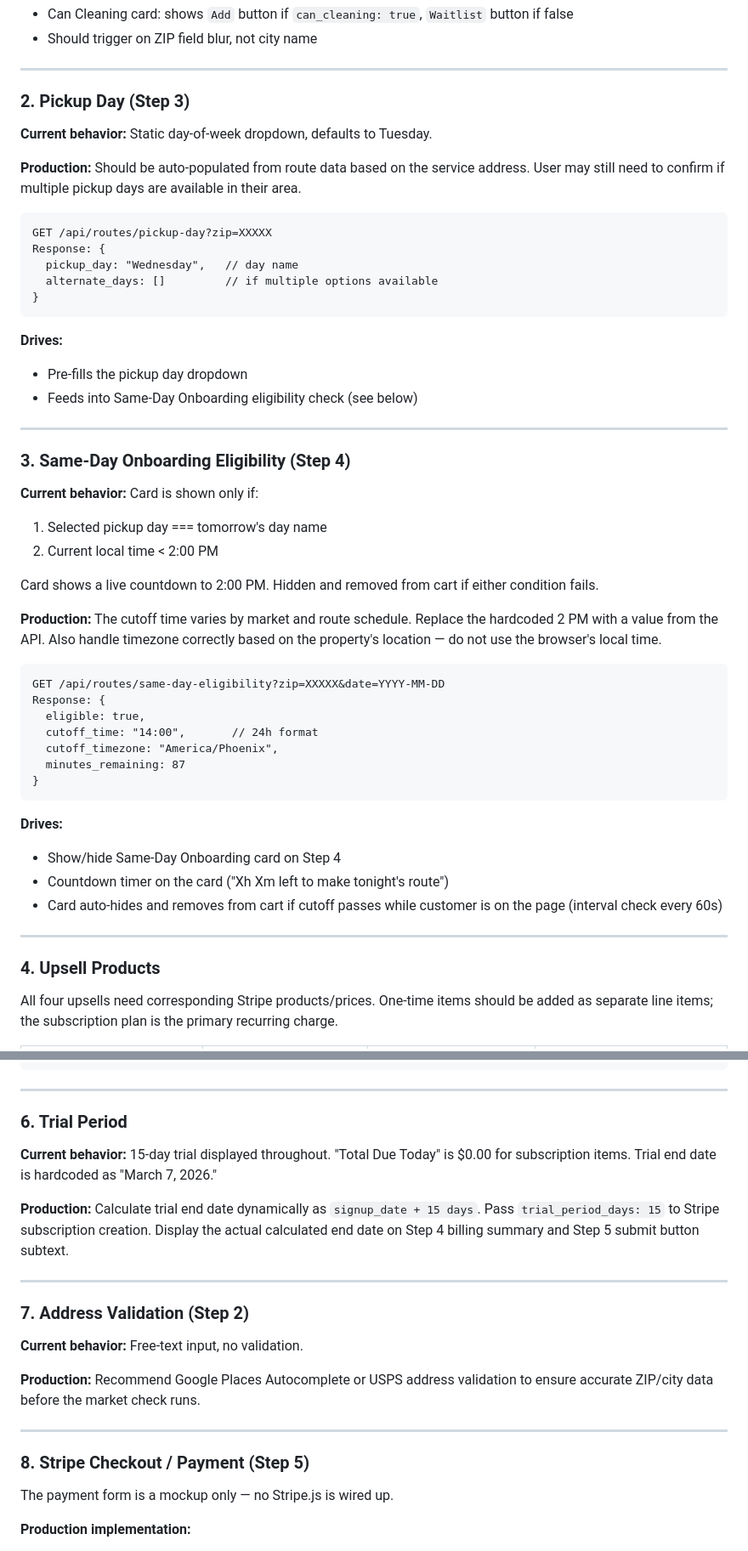
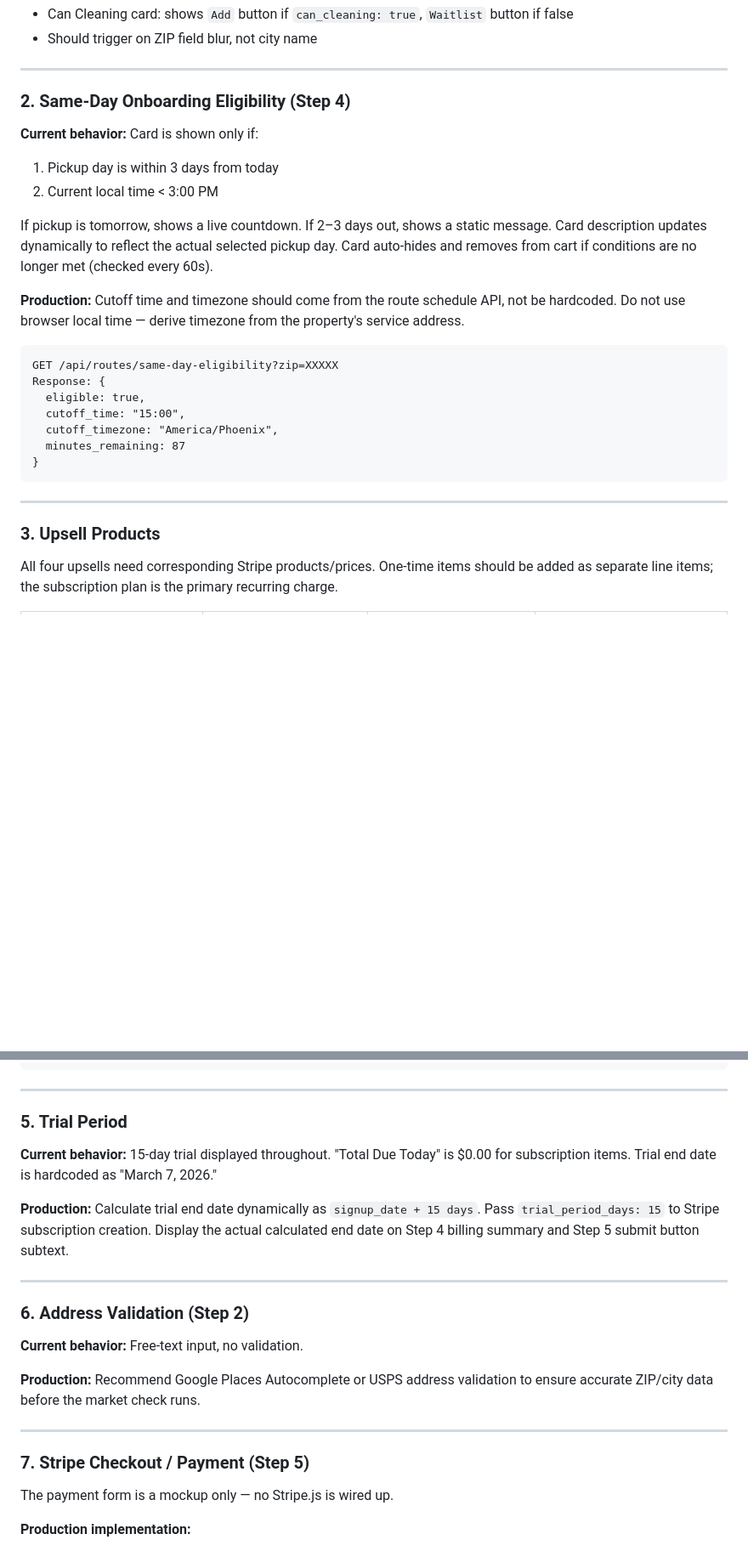
Before and after one commit to niksvetlak/canmonkey_checkout_mockup, a Markdown page: README.md, 2 parts joined by grey strips. Shown at 85% size. Rendered like a GitHub page; blank space fills up the shorter version.

Commit message:
README: remove pickup day section, add same-day onboarding logic, renumber sections
Co-Authored-By: Claude Sonnet 4.6 <noreply@anthropic.com>

````diff
--- a/README.md
+++ b/README.md
@@ -41,52 +41,29 @@ Response: {
 
 ---
 
-### 2. Pickup Day (Step 3)
-**Current behavior:** Static day-of-week dropdown, defaults to Tuesday.
+### 2. Same-Day Onboarding Eligibility (Step 4)
 
-**Production:** Should be auto-populated from route data based on the service address. User may still need to confirm if multiple pickup days are available in their area.
+**Current behavior:** Card is shown only if:
+1. Pickup day is within 3 days from today
+2. Current local time < 3:00 PM
+
+If pickup is tomorrow, shows a live countdown. If 2–3 days out, shows a static message. Card description updates dynamically to reflect the actual selected pickup day. Card auto-hides and removes from cart if conditions are no longer met (checked every 60s).
+
+**Production:** Cutoff time and timezone should come from the route schedule API, not be hardcoded. Do not use browser local time — derive timezone from the property's service address.
 
 ```
-GET /api/routes/pickup-day?zip=XXXXX
-Response: {
-  pickup_day: "Wednesday",   // day name
-  alternate_days: []         // if multiple options available
-}
-```
-
-**Drives:**
-- Pre-fills the pickup day dropdown
-- Feeds into Same-Day Onboarding eligibility check (see below)
-
----
-
-### 3. Same-Day Onboarding Eligibility (Step 4)
-**Current behavior:** Card is shown only if:
-1. Selected pickup day === tomorrow's day name
-2. Current local time < 2:00 PM
-
-Card shows a live countdown to 2:00 PM. Hidden and removed from cart if either condition fails.
-
-**Production:** The cutoff time varies by market and route schedule. Replace the hardcoded 2 PM with a value from the API. Also handle timezone correctly based on the property's location — do not use the browser's local time.
-
-```
-GET /api/routes/same-day-eligibility?zip=XXXXX&date=YYYY-MM-DD
+GET /api/routes/same-day-eligibility?zip=XXXXX
 Response: {
   eligible: true,
-  cutoff_time: "14:00",       // 24h format
+  cutoff_time: "15:00",
   cutoff_timezone: "America/Phoenix",
   minutes_remaining: 87
 }
 ```
 
-**Drives:**
-- Show/hide Same-Day Onboarding card on Step 4
-- Countdown timer on the card ("Xh Xm left to make tonight's route")
-- Card auto-hides and removes from cart if cutoff passes while customer is on the page (interval check every 60s)
-
 ---
 
-### 4. Upsell Products
+### 3. Upsell Products
 
 All four upsells need corresponding Stripe products/prices. One-time items should be added as separate line items; the subscription plan is the primary recurring charge.
 
@@ -124,21 +101,21 @@ Response: {
 
 ---
 
-### 6. Trial Period
+### 5. Trial Period
 **Current behavior:** 15-day trial displayed throughout. "Total Due Today" is $0.00 for subscription items. Trial end date is hardcoded as "March 7, 2026."
 
 **Production:** Calculate trial end date dynamically as `signup_date + 15 days`. Pass `trial_period_days: 15` to Stripe subscription creation. Display the actual calculated end date on Step 4 billing summary and Step 5 submit button subtext.
 
 ---
 
-### 7. Address Validation (Step 2)
+### 6. Address Validation (Step 2)
 **Current behavior:** Free-text input, no validation.
 
 **Production:** Recommend Google Places Autocomplete or USPS address validation to ensure accurate ZIP/city data before the market check runs.
 
 ---
 
-### 8. Stripe Checkout / Payment (Step 5)
+### 7. Stripe Checkout / Payment (Step 5)
 
 The payment form is a mockup only — no Stripe.js is wired up.
 
````
Also changed, not shown: other parts of README.md (+3 -3 lines).
